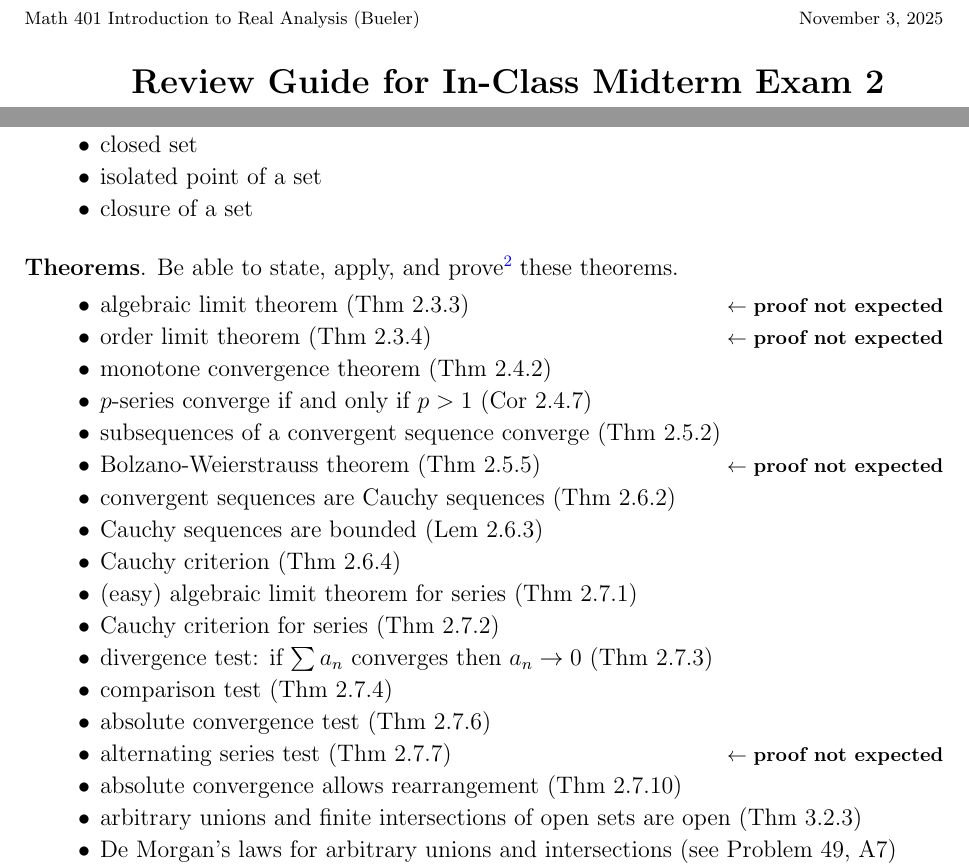
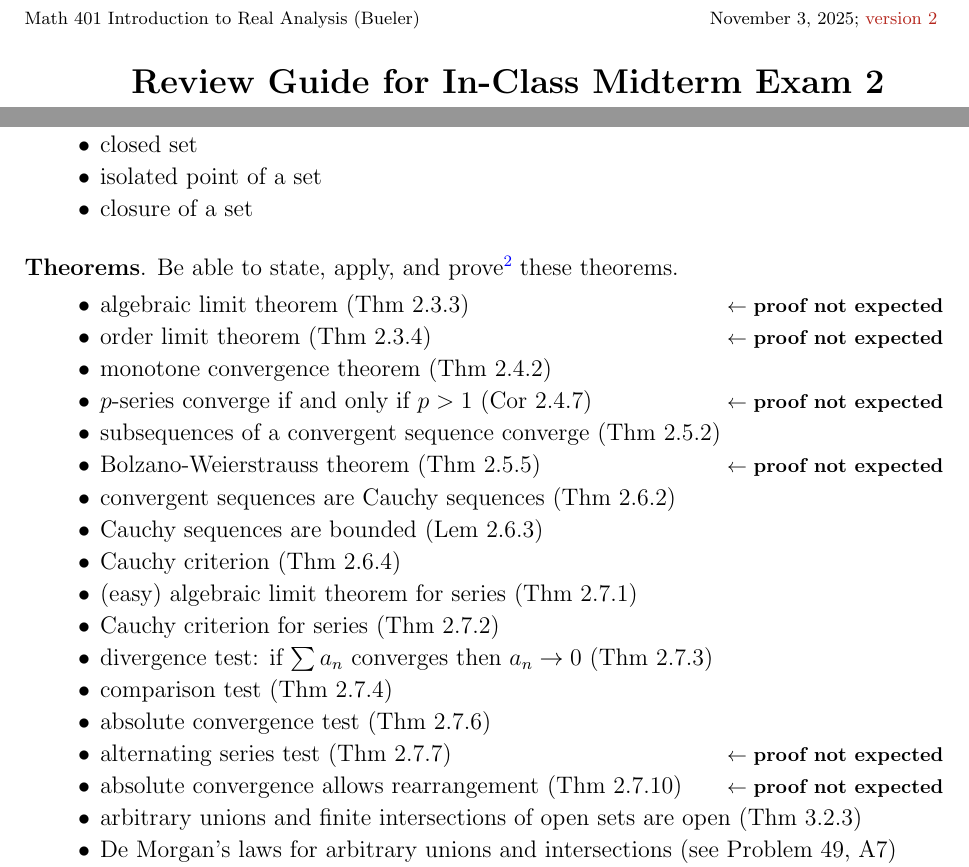
Before and after one commit to bueler/real, a LaTeX problem sheet (assets/exams/F25/mid2review.tex): two parts of pages 1 and 2 of 2, joined at a grey line, cut so that both start at the same text. Compiled offline with pdfLaTeX.

Commit message:
post version 2 of review guide

```diff
--- a/assets/exams/F25/mid2review.tex
+++ b/assets/exams/F25/mid2review.tex
@@ -52,7 +52,7 @@
 
 
 \begin{document}
-\scriptsize \noindent Math 401 Introduction to Real Analysis (Bueler) \hfill \today
+\scriptsize \noindent Math 401 Introduction to Real Analysis (Bueler) \hfill \today; {\color{BrickRed} version 2}
 \thispagestyle{empty}
 
 \bigskip
@@ -106,7 +106,7 @@ This Review Guide list \emph{specific material that might appear on the exam}.
 \item algebraic limit theorem (Thm 2.3.3) \pne
 \item order limit theorem (Thm 2.3.4) \pne
 \item monotone convergence theorem (Thm 2.4.2)
-\item $p$-series converge if and only if $p>1$ (Cor 2.4.7)
+\item $p$-series converge if and only if $p>1$ (Cor 2.4.7) \pne
 \item subsequences of a convergent sequence converge (Thm 2.5.2)
 \item Bolzano-Weierstrauss theorem (Thm 2.5.5) \pne
 \item convergent sequences are Cauchy sequences (Thm 2.6.2)
@@ -118,7 +118,7 @@ This Review Guide list \emph{specific material that might appear on the exam}.
 \item comparison test (Thm 2.7.4)
 \item absolute convergence test (Thm 2.7.6)
 \item alternating series test (Thm 2.7.7) \pne
-\item absolute convergence allows rearrangement (Thm 2.7.10)
+\item absolute convergence allows rearrangement (Thm 2.7.10) \pne
 \item arbitrary unions and finite intersections of open sets are open (Thm 3.2.3)
 \item De Morgan's laws for arbitrary unions and intersections (see Problem 49, A7)
 \item a limit point of $A$ is a limit of a sequence from $A$ (Thm 3.2.5)
```
Also changed, not shown: assets/exams/F25/mid2review.pdf.
